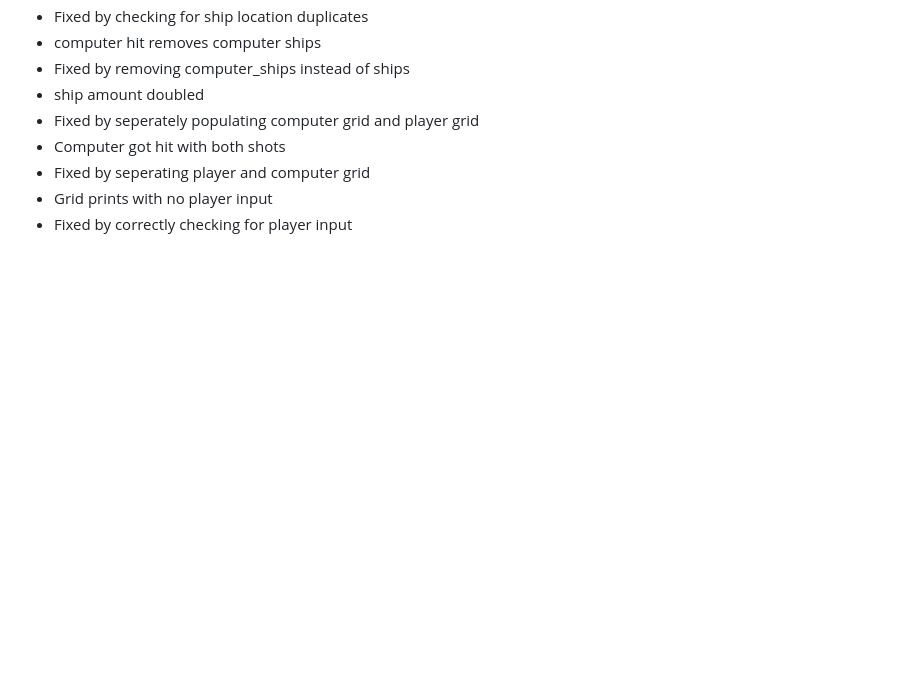
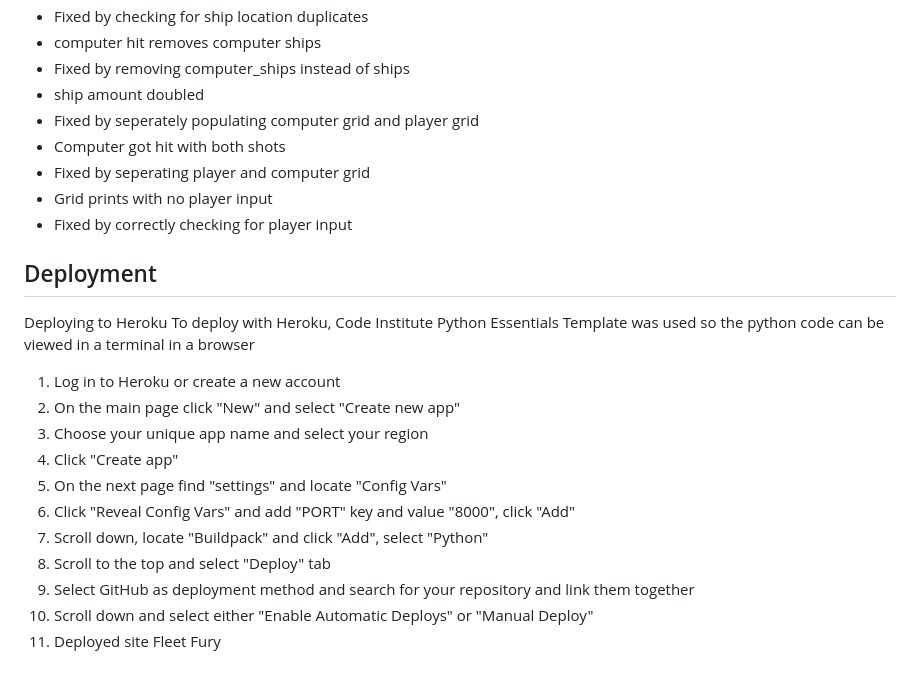
Before and after one commit to rasm1/Fleet-Fury, a Markdown page: README.md, the part around the change. GitHub-like rendering; blank space fills up the shorter version.

Commit message:
DOCS: Add deployment section

```diff
--- a/README.md
+++ b/README.md
@@ -264,3 +264,21 @@ Testing was done on the display, Name input validation, ship amount input valida
 <li>Grid prints with no player input</li>
 <li>Fixed by correctly checking for player input</li>
 </ul>
+
+## Deployment
+
+Deploying to Heroku
+To deploy with Heroku, Code Institute Python Essentials Template was used so the python code can be viewed in a terminal in a browser
+<ol>
+<li>Log in to Heroku or create a new account</li>
+<li>On the main page click "New" and select "Create new app"</li>
+<li>Choose your unique app name and select your region</li>
+<li>Click "Create app"</li>
+<li>On the next page find "settings" and locate "Config Vars"</li>
+<li>Click "Reveal Config Vars" and add "PORT" key and value "8000", click "Add"</li>
+<li>Scroll down, locate "Buildpack" and click "Add", select "Python"</li>
+<li>Scroll to the top and select "Deploy" tab</li>
+<li>Select GitHub as deployment method and search for your repository and link them together</li>
+<li>Scroll down and select either "Enable Automatic Deploys" or "Manual Deploy"</li>
+<li>Deployed site Fleet Fury</li>
+</ol>
```
